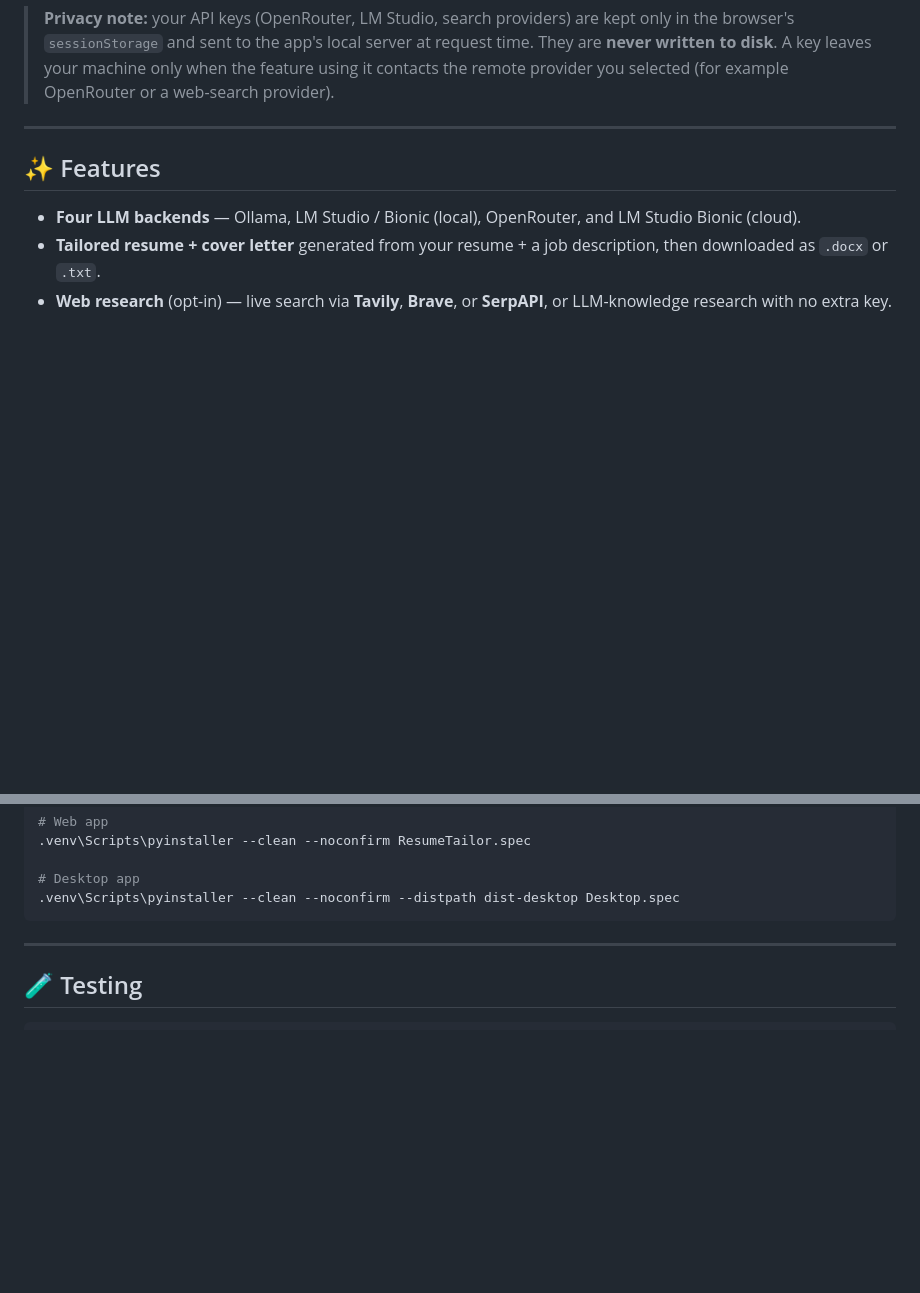
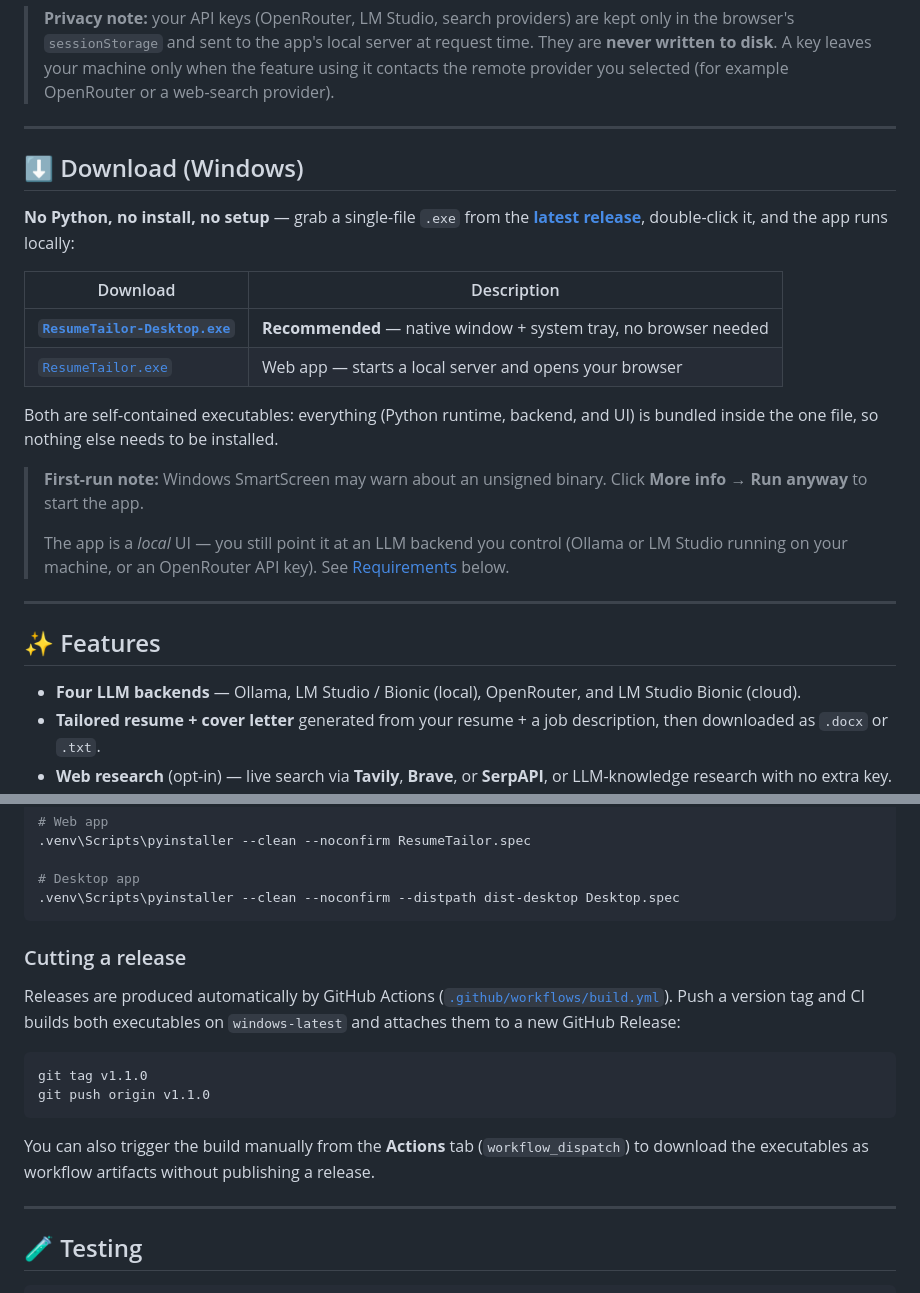
Before and after one commit to TriBrigadeMars/resume-tailor, a Markdown page: README.md, 2 parts joined by grey strips. GitHub-like rendering; blank space fills up the shorter version.

Commit message:
docs: add Windows release download section to README
Add a prominent Download section linking to the latest release assets,
and document the tag-driven release build workflow.

Co-authored-by: Copilot App <223556219+Copilot@users.noreply.github.com>

````diff
--- a/README.md
+++ b/README.md
@@ -15,6 +15,29 @@ opportunities in-app.
 > at request time. They are **never written to disk**. A key leaves your machine
 > only when the feature using it contacts the remote provider you selected (for
 > example OpenRouter or a web-search provider).
+
+---
+
+## ⬇️ Download (Windows)
+
+**No Python, no install, no setup** — grab a single-file `.exe` from the
+**[latest release](https://github.com/TriBrigadeMars/resume-tailor/releases/latest)**,
+double-click it, and the app runs locally:
+
+| Download | Description |
+|----------|-------------|
+| [**`ResumeTailor-Desktop.exe`**](https://github.com/TriBrigadeMars/resume-tailor/releases/latest/download/ResumeTailor-Desktop.exe) | **Recommended** — native window + system tray, no browser needed |
+| [`ResumeTailor.exe`](https://github.com/TriBrigadeMars/resume-tailor/releases/latest/download/ResumeTailor.exe) | Web app — starts a local server and opens your browser |
+
+Both are self-contained executables: everything (Python runtime, backend, and
+UI) is bundled inside the one file, so nothing else needs to be installed.
+
+> **First-run note:** Windows SmartScreen may warn about an unsigned binary.
+> Click **More info → Run anyway** to start the app.
+>
+> The app is a *local* UI — you still point it at an LLM backend you control
+> (Ollama or LM Studio running on your machine, or an OpenRouter API key).
+> See [Requirements](#-requirements) below.
 
 ---
 
@@ -111,6 +134,22 @@ Rebuild after code changes:
 # Desktop app
 .venv\Scripts\pyinstaller --clean --noconfirm --distpath dist-desktop Desktop.spec
 ```
+
+### Cutting a release
+
+Releases are produced automatically by GitHub Actions
+([`.github/workflows/build.yml`](.github/workflows/build.yml)). Push a version
+tag and CI builds both executables on `windows-latest` and attaches them to a
+new GitHub Release:
+
+```bash
+git tag v1.1.0
+git push origin v1.1.0
+```
+
+You can also trigger the build manually from the **Actions** tab
+(`workflow_dispatch`) to download the executables as workflow artifacts
+without publishing a release.
 
 ---
 
````
